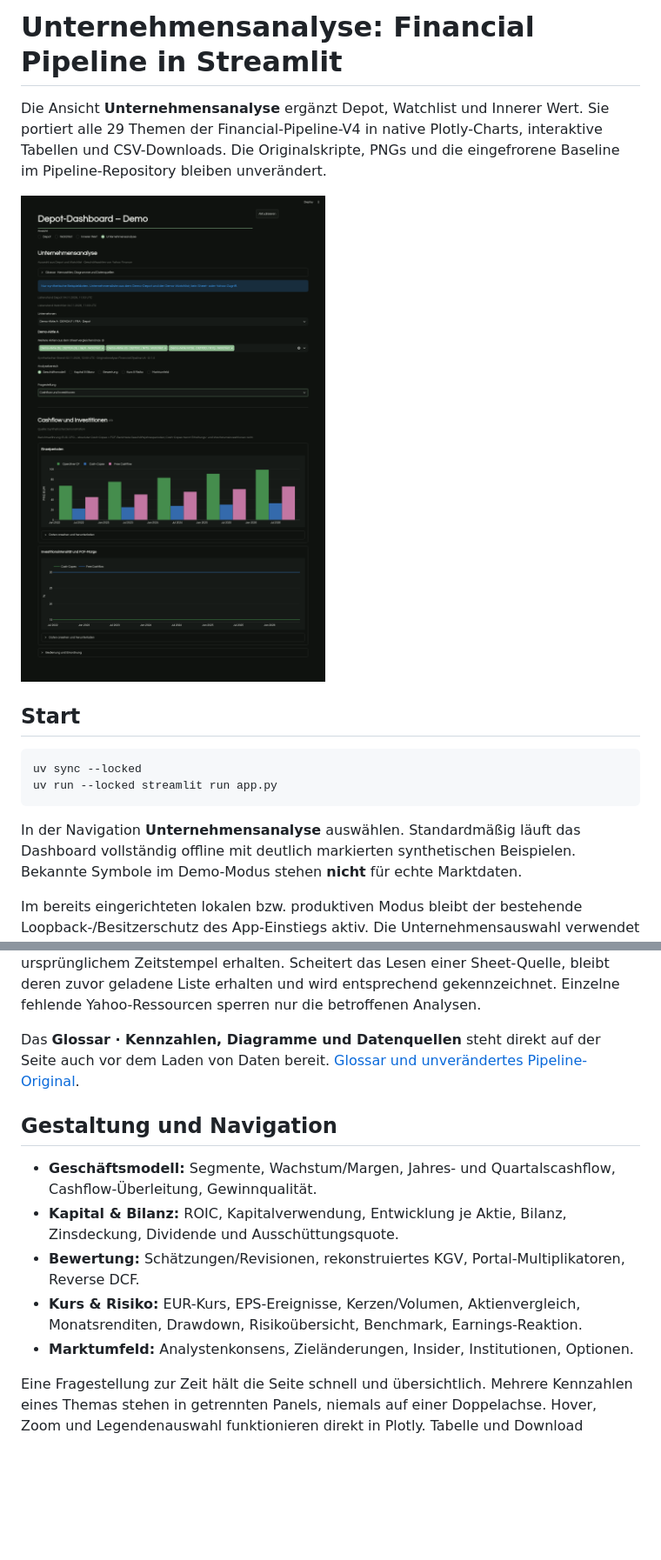
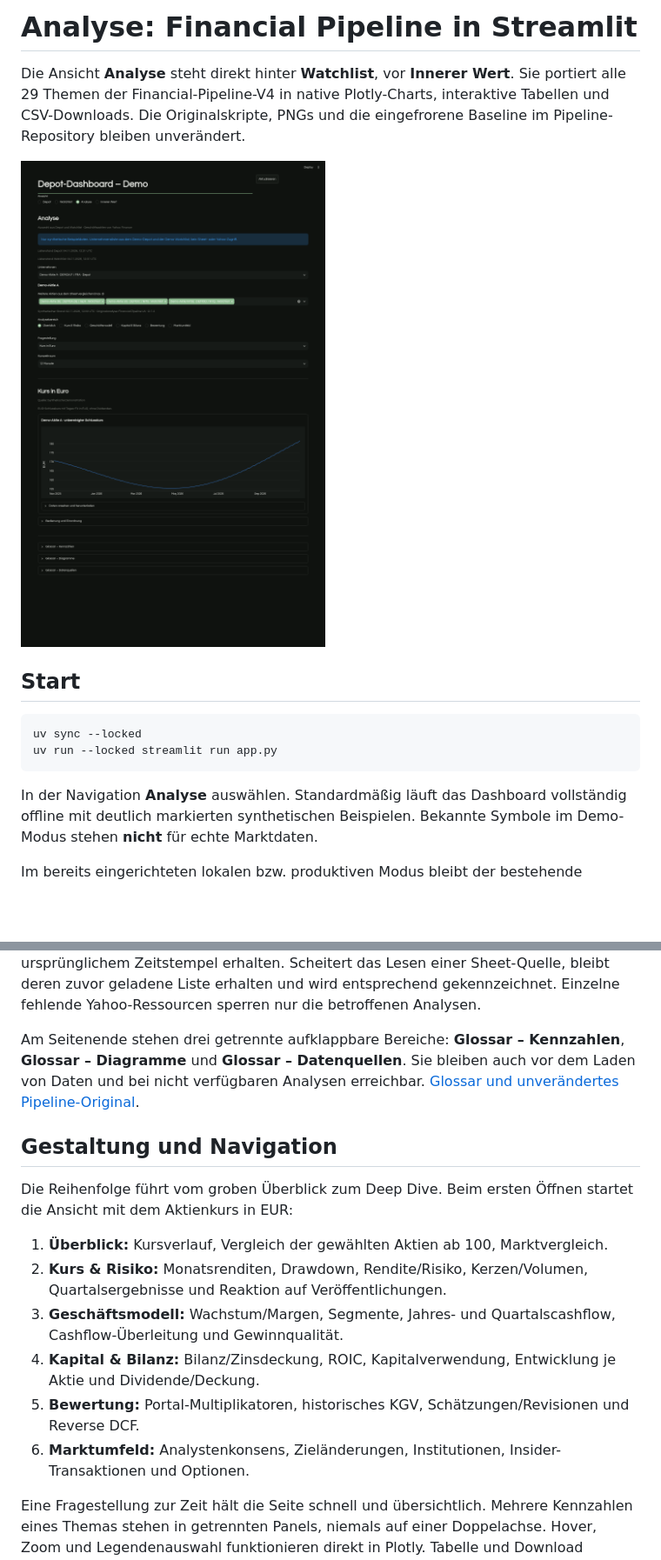
Before and after one commit to FelixSchramm/stock_treemap, a Markdown page: docs/EXPLORATION.md, 2 parts joined by grey strips. Shown at 87% size. GitHub-like rendering; pictures changed too: docs/images/exploration-demo.png; blank space fills up the shorter version.

````diff
--- a/docs/EXPLORATION.md
+++ b/docs/EXPLORATION.md
@@ -1,6 +1,6 @@
-# Unternehmensanalyse: Financial Pipeline in Streamlit
+# Analyse: Financial Pipeline in Streamlit
 
-Die Ansicht **Unternehmensanalyse** ergänzt Depot, Watchlist und Innerer Wert.
+Die Ansicht **Analyse** steht direkt hinter **Watchlist**, vor **Innerer Wert**.
 Sie portiert alle 29 Themen der Financial-Pipeline-V4 in native Plotly-Charts,
 interaktive Tabellen und CSV-Downloads. Die Originalskripte, PNGs und die eingefrorene
 Baseline im Pipeline-Repository bleiben unverändert.
@@ -14,7 +14,7 @@ uv sync --locked
 uv run --locked streamlit run app.py
 ```
 
-In der Navigation **Unternehmensanalyse** auswählen. Standardmäßig läuft das
+In der Navigation **Analyse** auswählen. Standardmäßig läuft das
 Dashboard vollständig offline mit deutlich markierten synthetischen Beispielen.
 Bekannte Symbole im Demo-Modus stehen **nicht** für echte Marktdaten.
 
@@ -47,20 +47,27 @@ ursprünglichem Zeitstempel erhalten. Scheitert das Lesen einer Sheet-Quelle,
 bleibt deren zuvor geladene Liste erhalten und wird entsprechend gekennzeichnet.
 Einzelne fehlende Yahoo-Ressourcen sperren nur die betroffenen Analysen.
 
-Das **Glossar · Kennzahlen, Diagramme und Datenquellen** steht direkt auf der Seite
-auch vor dem Laden von Daten bereit. [Glossar und unverändertes Pipeline-Original](glossary.md).
+Am Seitenende stehen drei getrennte aufklappbare Bereiche: **Glossar – Kennzahlen**,
+**Glossar – Diagramme** und **Glossar – Datenquellen**. Sie bleiben auch vor dem
+Laden von Daten und bei nicht verfügbaren Analysen erreichbar.
+[Glossar und unverändertes Pipeline-Original](glossary.md).
 
 ## Gestaltung und Navigation
 
-- **Geschäftsmodell:** Segmente, Wachstum/Margen, Jahres- und Quartalscashflow,
-  Cashflow-Überleitung, Gewinnqualität.
-- **Kapital & Bilanz:** ROIC, Kapitalverwendung, Entwicklung je Aktie, Bilanz,
-  Zinsdeckung, Dividende und Ausschüttungsquote.
-- **Bewertung:** Schätzungen/Revisionen, rekonstruiertes KGV, Portal-Multiplikatoren,
-  Reverse DCF.
-- **Kurs & Risiko:** EUR-Kurs, EPS-Ereignisse, Kerzen/Volumen, Aktienvergleich,
-  Monatsrenditen, Drawdown, Risikoübersicht, Benchmark, Earnings-Reaktion.
-- **Marktumfeld:** Analystenkonsens, Zieländerungen, Insider, Institutionen, Optionen.
+Die Reihenfolge führt vom groben Überblick zum Deep Dive. Beim ersten Öffnen
+startet die Ansicht mit dem Aktienkurs in EUR:
+
+1. **Überblick:** Kursverlauf, Vergleich der gewählten Aktien ab 100, Marktvergleich.
+2. **Kurs & Risiko:** Monatsrenditen, Drawdown, Rendite/Risiko, Kerzen/Volumen,
+   Quartalsergebnisse und Reaktion auf Veröffentlichungen.
+3. **Geschäftsmodell:** Wachstum/Margen, Segmente, Jahres- und Quartalscashflow,
+   Cashflow-Überleitung und Gewinnqualität.
+4. **Kapital & Bilanz:** Bilanz/Zinsdeckung, ROIC, Kapitalverwendung,
+   Entwicklung je Aktie und Dividende/Deckung.
+5. **Bewertung:** Portal-Multiplikatoren, historisches KGV,
+   Schätzungen/Revisionen und Reverse DCF.
+6. **Marktumfeld:** Analystenkonsens, Zieländerungen, Institutionen,
+   Insider-Transaktionen und Optionen.
 
 Eine Fragestellung zur Zeit hält die Seite schnell und übersichtlich. Mehrere
 Kennzahlen eines Themas stehen in getrennten Panels, niemals auf einer Doppelachse.
````
Also changed, not shown: other parts of docs/EXPLORATION.md (+1 -1 lines), README.md (+5 -3 lines), 10 other files.
